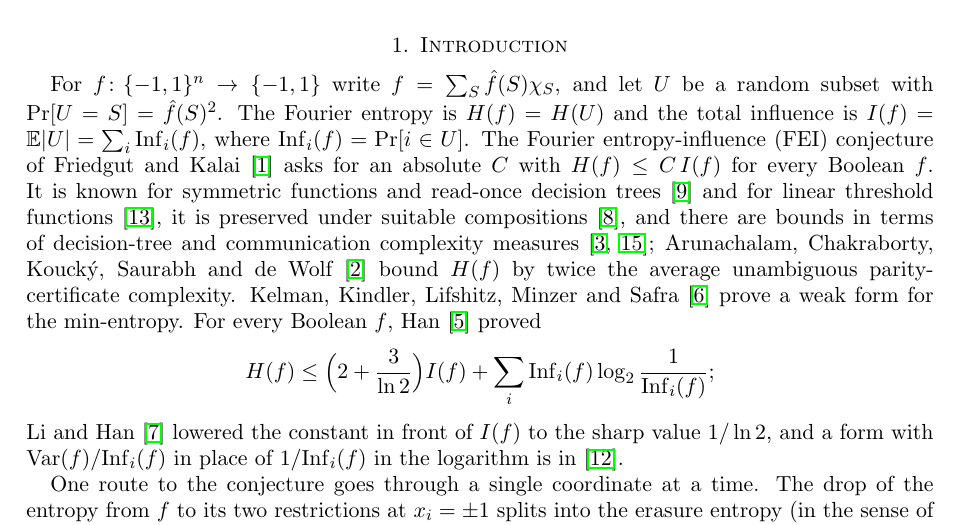
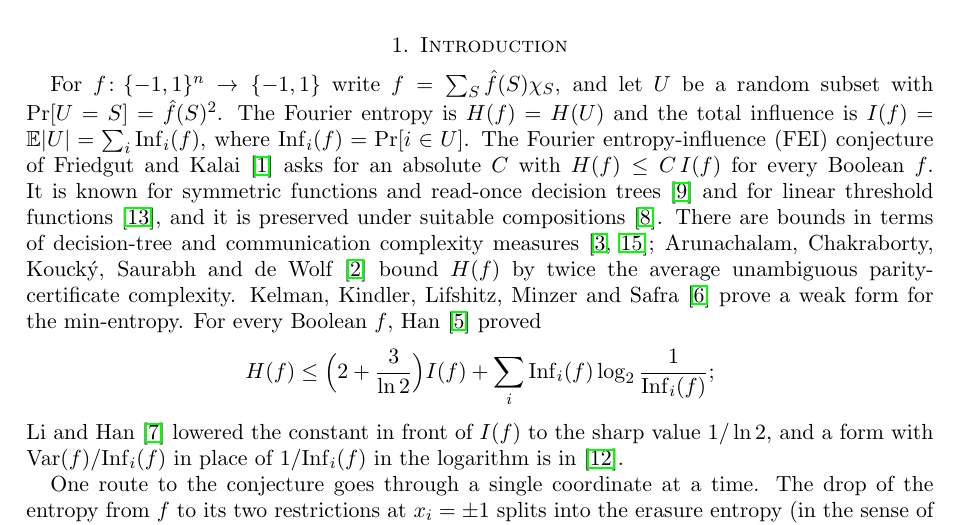
Before and after one commit to yspennstate/fei-filtration-witness, a LaTeX paper (main.tex): part of page 1 of 10, cut so that both start at the same text. Compiled offline with pdfLaTeX.

Commit message:
Split citation sentences in the introduction

```diff
--- a/main.tex
+++ b/main.tex
@@ -50,8 +50,8 @@ For $f\colon\{-1,1\}^n\to\{-1,1\}$ write $f=\sum_S\hat f(S)\chi_S$, and let $U$
 $\Pr[U=S]=\hat f(S)^2$. The Fourier entropy is $H(f)=H(U)$ and the total influence is $I(f)=\E|U|=\sum_i\Inf_i(f)$, where
 $\Inf_i(f)=\Pr[i\in U]$. The Fourier entropy-influence (FEI) conjecture of Friedgut and Kalai~\cite{FK96} asks for an
 absolute $C$ with $H(f)\le C\,I(f)$ for every Boolean $f$. It is known for symmetric functions and read-once
-decision trees~\cite{OWZ11} and for linear threshold functions~\cite{ShmLTF}, it is preserved under suitable
-compositions~\cite{OT13}, and there are bounds in terms
+decision trees~\cite{OWZ11} and for linear threshold functions~\cite{ShmLTF}, and it is preserved under suitable
+compositions~\cite{OT13}. There are bounds in terms
 of decision-tree and communication complexity measures~\cite{CKLS,WWW}; Arunachalam, Chakraborty, Kouck\'y, Saurabh
 and de Wolf~\cite{ACKSW} bound $H(f)$ by twice the average unambiguous parity-certificate complexity. Kelman, Kindler,
 Lifshitz, Minzer and Safra~\cite{KKLMS} prove a weak form for the min-entropy. For every Boolean $f$,
```
Also changed, not shown: main.pdf.
